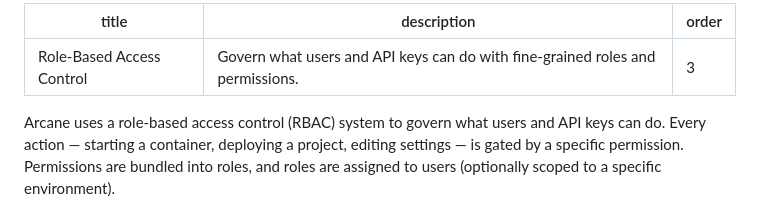
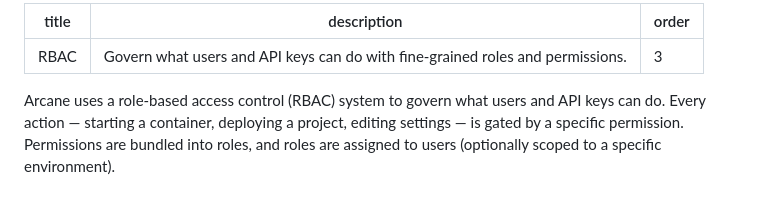
Before and after one commit to getarcaneapp/website, a Markdown page: content/security/rbac.md, the part around the change. GitHub-like rendering.

Commit message:
update sidebar

```diff
--- a/content/security/rbac.md
+++ b/content/security/rbac.md
@@ -1,5 +1,5 @@
 ---
-title: 'Role-Based Access Control'
+title: 'RBAC'
 description: 'Govern what users and API keys can do with fine-grained roles and permissions.'
 order: 3
 ---
```
